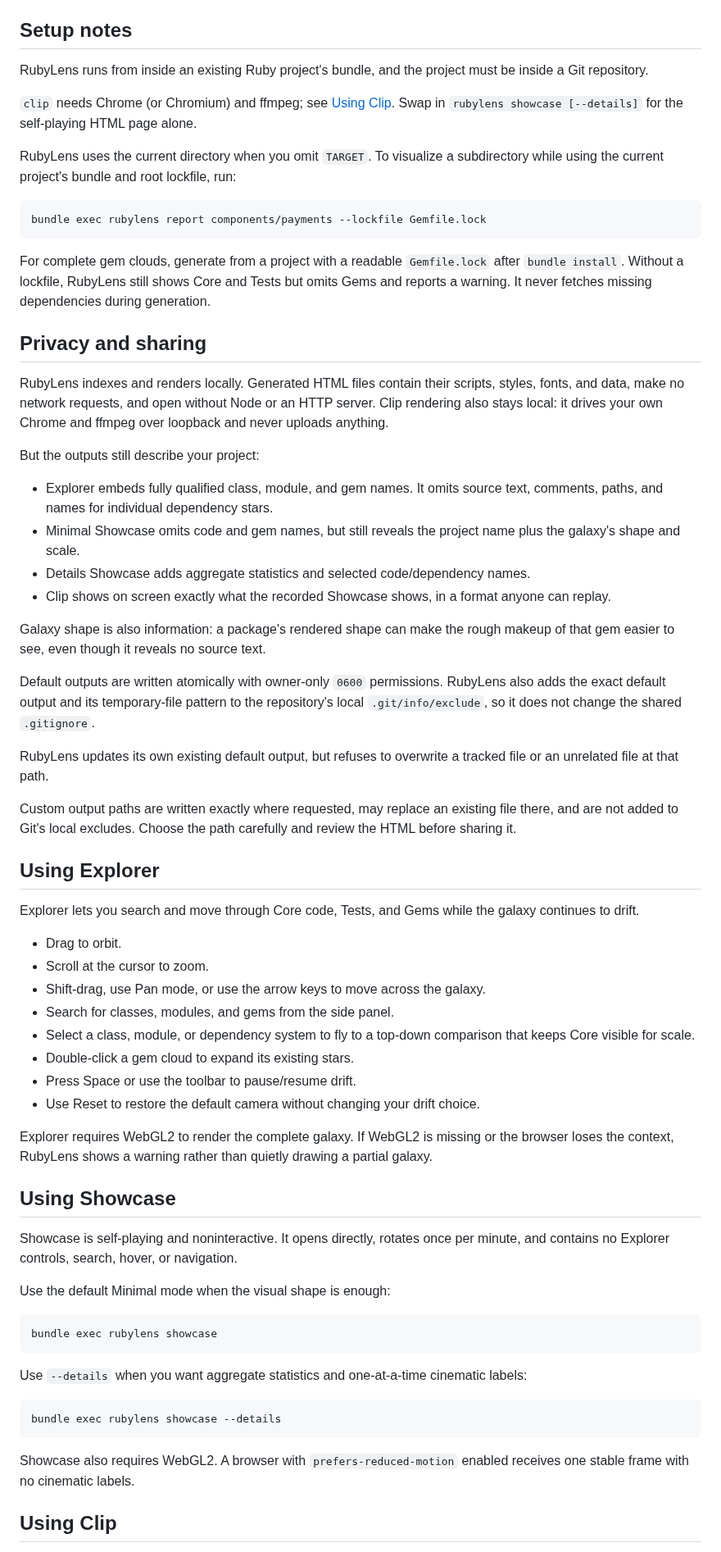
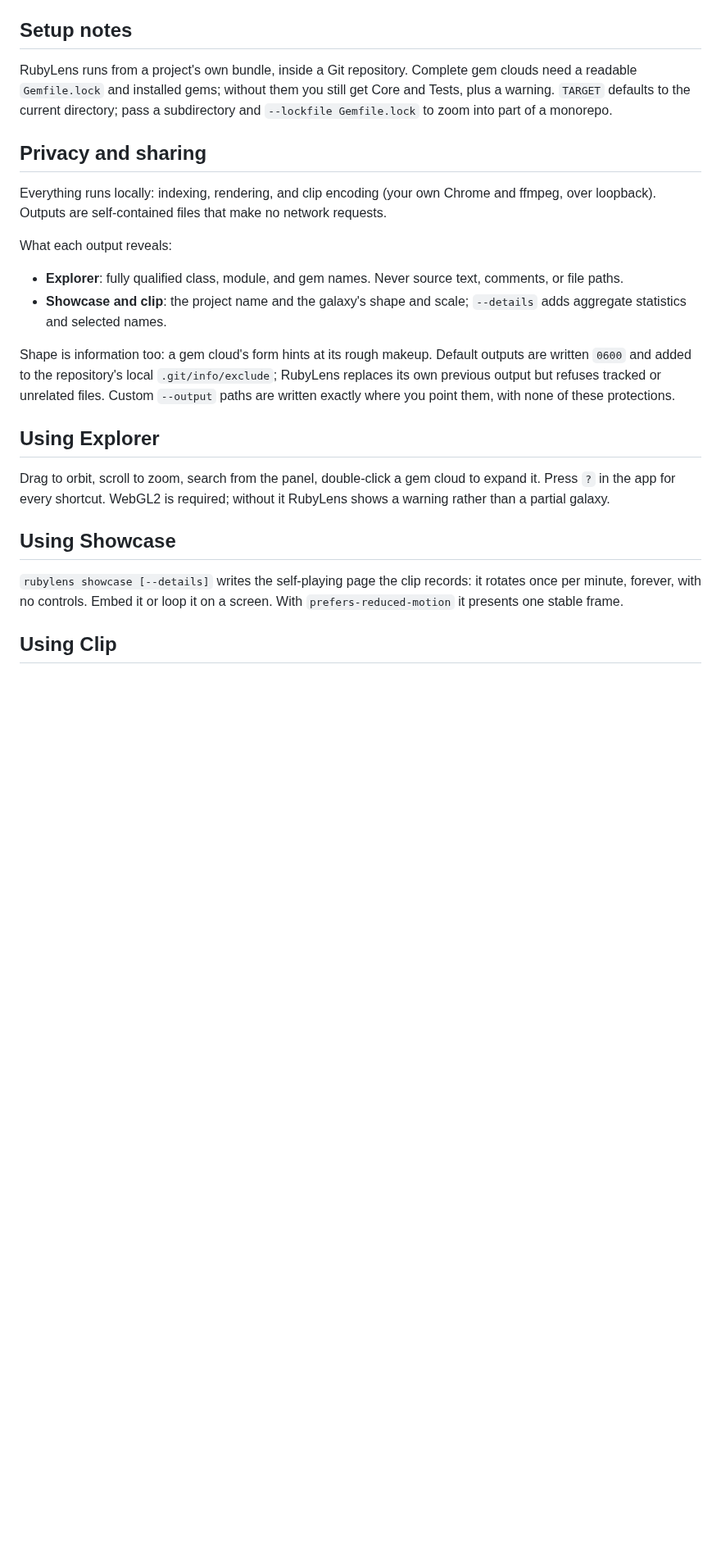
Before and after one commit to st0012/rubylens, a Markdown page: README.md, the part around one of its changes. Shown at 82% size. Drawn GitHub-style; blank space fills up the shorter version.

````diff
--- a/README.md
+++ b/README.md
@@ -38,69 +38,26 @@ https://github.com/user-attachments/assets/bb266de5-bbd7-4ccd-814b-15961b45bd39
 
 ## Setup notes
 
-RubyLens runs from inside an existing Ruby project's bundle, and the project must be inside a Git repository.
-
-`clip` needs Chrome (or Chromium) and ffmpeg; see [Using Clip](#using-clip). Swap in `rubylens showcase [--details]` for the self-playing HTML page alone.
-
-RubyLens uses the current directory when you omit `TARGET`. To visualize a subdirectory while using the current project's bundle and root lockfile, run:
-
-```sh
-bundle exec rubylens report components/payments --lockfile Gemfile.lock
-```
-
-For complete gem clouds, generate from a project with a readable `Gemfile.lock` after `bundle install`. Without a lockfile, RubyLens still shows Core and Tests but omits Gems and reports a warning. It never fetches missing dependencies during generation.
+RubyLens runs from a project's own bundle, inside a Git repository. Complete gem clouds need a readable `Gemfile.lock` and installed gems; without them you still get Core and Tests, plus a warning. `TARGET` defaults to the current directory; pass a subdirectory and `--lockfile Gemfile.lock` to zoom into part of a monorepo.
 
 ## Privacy and sharing
 
-RubyLens indexes and renders locally. Generated HTML files contain their scripts, styles, fonts, and data, make no network requests, and open without Node or an HTTP server. Clip rendering also stays local: it drives your own Chrome and ffmpeg over loopback and never uploads anything.
+Everything runs locally: indexing, rendering, and clip encoding (your own Chrome and ffmpeg, over loopback). Outputs are self-contained files that make no network requests.
 
-But the outputs still describe your project:
+What each output reveals:
 
-- Explorer embeds fully qualified class, module, and gem names. It omits source text, comments, paths, and names for individual dependency stars.
-- Minimal Showcase omits code and gem names, but still reveals the project name plus the galaxy's shape and scale.
-- Details Showcase adds aggregate statistics and selected code/dependency names.
-- Clip shows on screen exactly what the recorded Showcase shows, in a format anyone can replay.
+- **Explorer**: fully qualified class, module, and gem names. Never source text, comments, or file paths.
+- **Showcase and clip**: the project name and the galaxy's shape and scale; `--details` adds aggregate statistics and selected names.
 
-Galaxy shape is also information: a package's rendered shape can make the rough makeup of that gem easier to see, even though it reveals no source text.
-
-Default outputs are written atomically with owner-only `0600` permissions. RubyLens also adds the exact default output and its temporary-file pattern to the repository's local `.git/info/exclude`, so it does not change the shared `.gitignore`.
-
-RubyLens updates its own existing default output, but refuses to overwrite a tracked file or an unrelated file at that path.
-
-Custom output paths are written exactly where requested, may replace an existing file there, and are not added to Git's local excludes. Choose the path carefully and review the HTML before sharing it.
+Shape is information too: a gem cloud's form hints at its rough makeup. Default outputs are written `0600` and added to the repository's local `.git/info/exclude`; RubyLens replaces its own previous output but refuses tracked or unrelated files. Custom `--output` paths are written exactly where you point them, with none of these protections.
 
 ## Using Explorer
 
-Explorer lets you search and move through Core code, Tests, and Gems while the galaxy continues to drift.
-
-- Drag to orbit.
-- Scroll at the cursor to zoom.
-- Shift-drag, use Pan mode, or use the arrow keys to move across the galaxy.
-- Search for classes, modules, and gems from the side panel.
-- Select a class, module, or dependency system to fly to a top-down comparison that keeps Core visible for scale.
-- Double-click a gem cloud to expand its existing stars.
-- Press Space or use the toolbar to pause/resume drift.
-- Use Reset to restore the default camera without changing your drift choice.
-
-Explorer requires WebGL2 to render the complete galaxy. If WebGL2 is missing or the browser loses the context, RubyLens shows a warning rather than quietly drawing a partial galaxy.
+Drag to orbit, scroll to zoom, search from the panel, double-click a gem cloud to expand it. Press `?` in the app for every shortcut. WebGL2 is required; without it RubyLens shows a warning rather than a partial galaxy.
 
 ## Using Showcase
 
-Showcase is self-playing and noninteractive. It opens directly, rotates once per minute, and contains no Explorer controls, search, hover, or navigation.
-
-Use the default Minimal mode when the visual shape is enough:
-
-```sh
-bundle exec rubylens showcase
-```
-
-Use `--details` when you want aggregate statistics and one-at-a-time cinematic labels:
-
-```sh
-bundle exec rubylens showcase --details
-```
-
-Showcase also requires WebGL2. A browser with `prefers-reduced-motion` enabled receives one stable frame with no cinematic labels.
+`rubylens showcase [--details]` writes the self-playing page the clip records: it rotates once per minute, forever, with no controls. Embed it or loop it on a screen. With `prefers-reduced-motion` it presents one stable frame.
 
 ## Using Clip
 
````
Also changed, not shown: other parts of README.md (+18 -70 lines).
